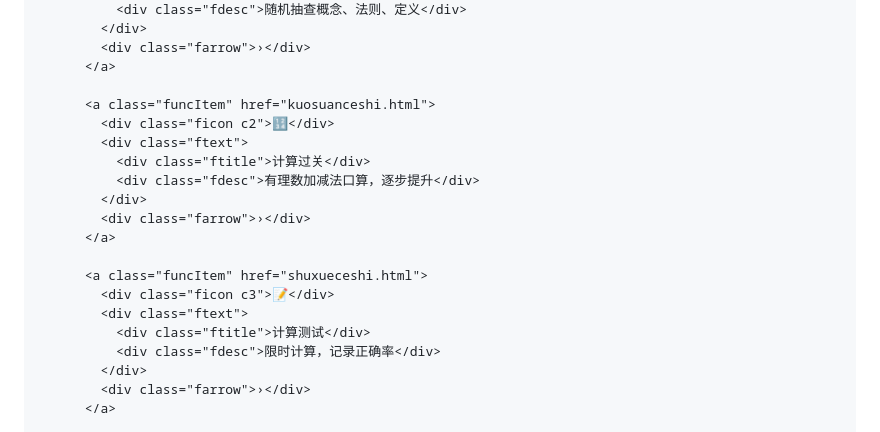
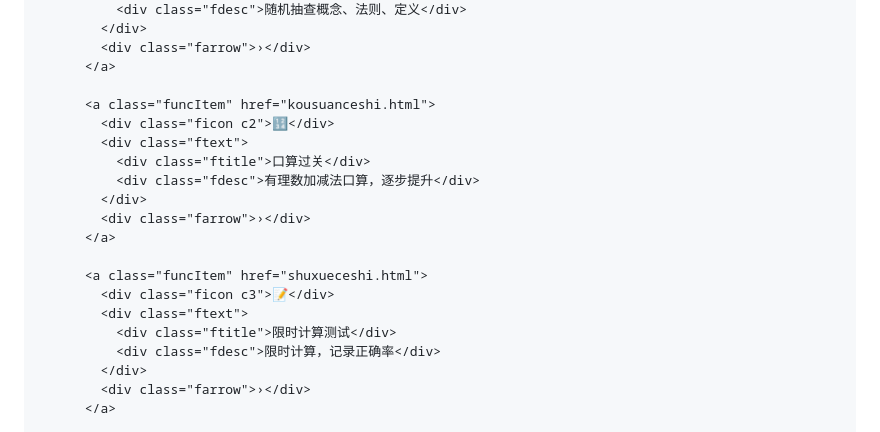
Before and after one commit to lan6525/math-test, a Markdown page: README.md, the part around the change. GitHub-like rendering.

```diff
--- a/README.md
+++ b/README.md
@@ -233,10 +233,10 @@
             <div class="farrow">›</div>
           </a>
 
-          <a class="funcItem" href="kuosuanceshi.html">
+          <a class="funcItem" href="kousuanceshi.html">
             <div class="ficon c2">🔢</div>
             <div class="ftext">
-              <div class="ftitle">计算过关</div>
+              <div class="ftitle">口算过关</div>
               <div class="fdesc">有理数加减法口算，逐步提升</div>
             </div>
             <div class="farrow">›</div>
@@ -245,7 +245,7 @@
           <a class="funcItem" href="shuxueceshi.html">
             <div class="ficon c3">📝</div>
             <div class="ftext">
-              <div class="ftitle">计算测试</div>
+              <div class="ftitle">限时计算测试</div>
               <div class="fdesc">限时计算，记录正确率</div>
             </div>
             <div class="farrow">›</div>
```
